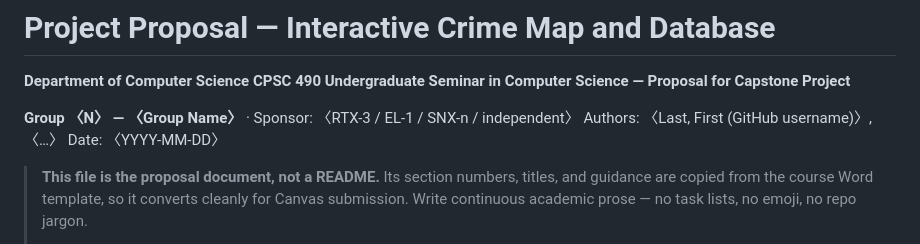
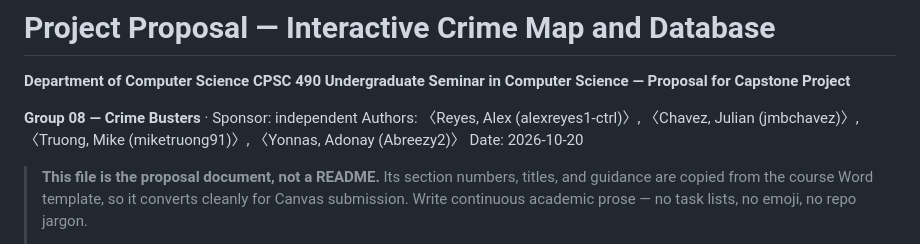
Before and after one commit to miketruong91/CPSC490-G08-Crime-Busters, a Markdown page: proposal/proposal.md, the part around the change. Drawn GitHub-style.

```diff
--- a/proposal/proposal.md
+++ b/proposal/proposal.md
@@ -3,9 +3,9 @@
 **Department of Computer Science**
 **CPSC 490 Undergraduate Seminar in Computer Science — Proposal for Capstone Project**
 
-**Group 〈N〉 — 〈Group Name〉** · Sponsor: 〈RTX-3 / EL-1 / SNX-n / independent〉
-Authors: 〈Last, First (GitHub username)〉, 〈…〉
-Date: 〈YYYY-MM-DD〉
+**Group 08 — Crime Busters** · Sponsor: independent
+Authors: 〈Reyes, Alex (alexreyes1-ctrl)〉, 〈Chavez, Julian (jmbchavez)〉, 〈Truong, Mike (miketruong91)〉, 〈Yonnas, Adonay (Abreezy2)〉
+Date: 2026-10-20
 
 > **This file is the proposal document, not a README.** Its section numbers,
 > titles, and guidance are copied from the course Word template, so it
```
